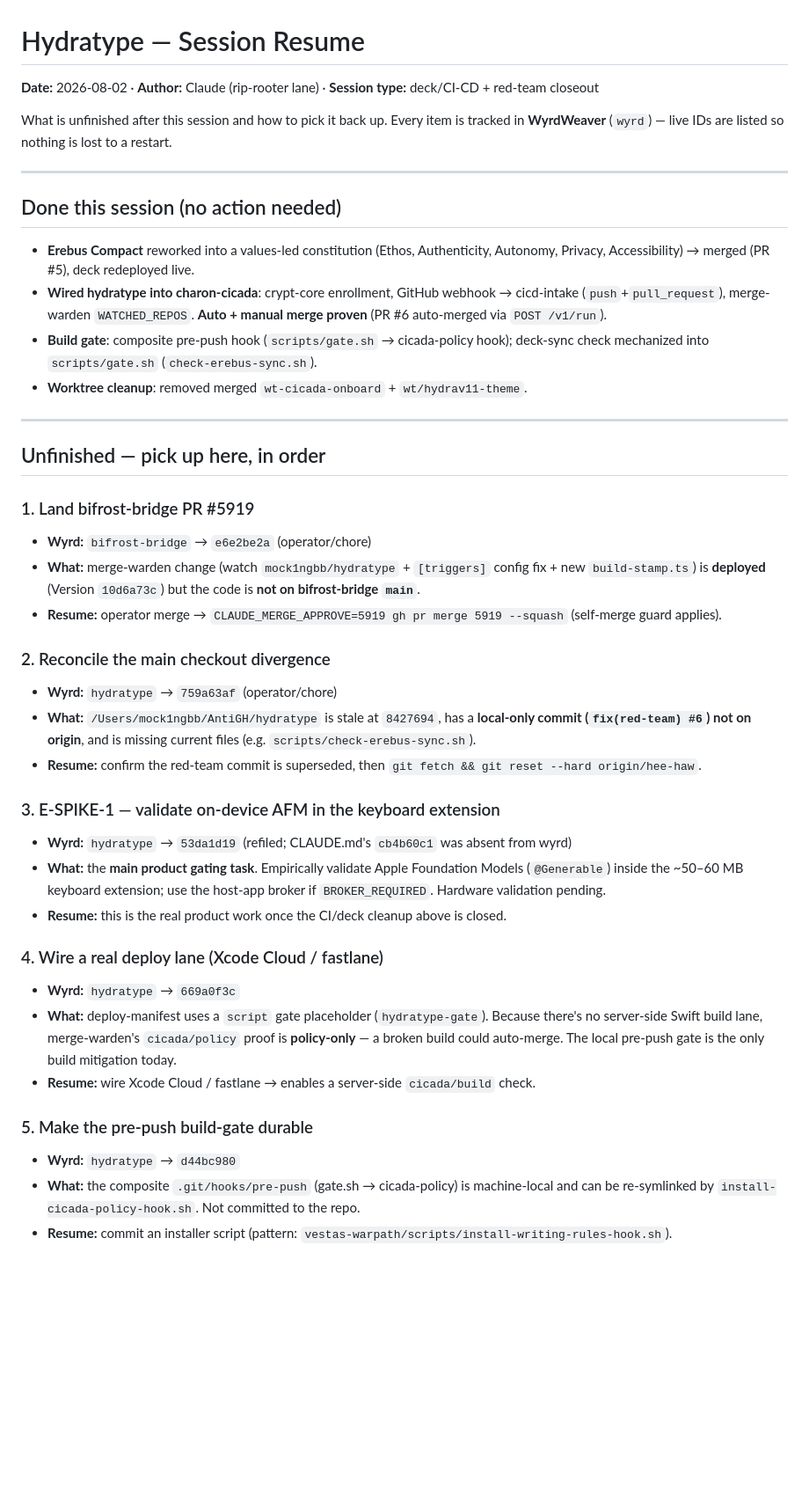
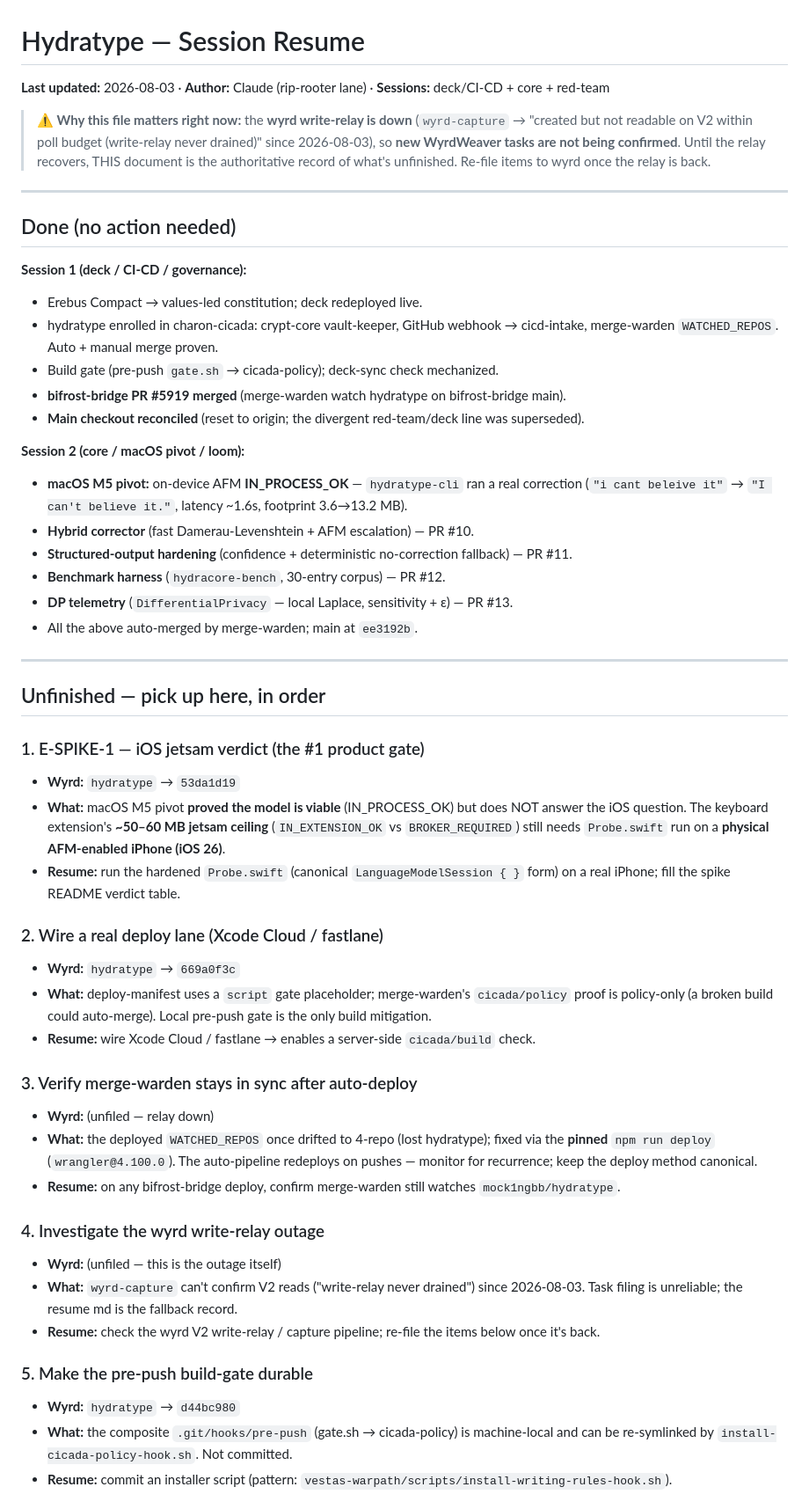
Before and after one commit to mock1ngbb/hydratype, a Markdown page: docs/RESUME.md, the part around one of its changes. Shown at 88% size. GitHub-like rendering; blank space fills up the shorter version.

Commit message:
docs: session resume update — mark resolved, add 2026-08-03 unfinished + wyrd-relay outage (#14)

```diff
--- a/docs/RESUME.md
+++ b/docs/RESUME.md
@@ -1,56 +1,67 @@
 # Hydratype — Session Resume
 
-**Date:** 2026-08-02 · **Author:** Claude (rip-rooter lane) · **Session type:** deck/CI-CD + red-team closeout
+**Last updated:** 2026-08-03 · **Author:** Claude (rip-rooter lane) · **Sessions:** deck/CI-CD + core + red-team
 
-What is unfinished after this session and how to pick it back up. Every item is tracked in
-**WyrdWeaver** (`wyrd`) — live IDs are listed so nothing is lost to a restart.
+> **⚠️ Why this file matters right now:** the **wyrd write-relay is down** (`wyrd-capture` →
+> "created but not readable on V2 within poll budget (write-relay never drained)" since 2026-08-03),
+> so **new WyrdWeaver tasks are not being confirmed**. Until the relay recovers, THIS document is the
+> authoritative record of what's unfinished. Re-file items to wyrd once the relay is back.
 
 ---
 
-## Done this session (no action needed)
+## Done (no action needed)
 
-- **Erebus Compact** reworked into a values-led constitution (Ethos, Authenticity, Autonomy, Privacy,
-  Accessibility) → merged (PR #5), deck redeployed live.
-- **Wired hydratype into charon-cicada**: crypt-core enrollment, GitHub webhook → cicd-intake
-  (`push`+`pull_request`), merge-warden `WATCHED_REPOS`. **Auto + manual merge proven** (PR #6
-  auto-merged via `POST /v1/run`).
-- **Build gate**: composite pre-push hook (`scripts/gate.sh` → cicada-policy hook); deck-sync check
-  mechanized into `scripts/gate.sh` (`check-erebus-sync.sh`).
-- **Worktree cleanup**: removed merged `wt-cicada-onboard` + `wt/hydrav11-theme`.
+**Session 1 (deck / CI-CD / governance):**
+- Erebus Compact → values-led constitution; deck redeployed live.
+- hydratype enrolled in charon-cicada: crypt-core vault-keeper, GitHub webhook → cicd-intake,
+  merge-warden `WATCHED_REPOS`. Auto + manual merge proven.
+- Build gate (pre-push `gate.sh` → cicada-policy); deck-sync check mechanized.
+- **bifrost-bridge PR #5919 merged** (merge-warden watch hydratype on bifrost-bridge main).
+- **Main checkout reconciled** (reset to origin; the divergent red-team/deck line was superseded).
+
+**Session 2 (core / macOS pivot / loom):**
+- **macOS M5 pivot:** on-device AFM **IN_PROCESS_OK** — `hydratype-cli` ran a real correction
+  (`"i cant beleive it"` → `"I can't believe it."`, latency ~1.6s, footprint 3.6→13.2 MB).
+- **Hybrid corrector** (fast Damerau-Levenshtein + AFM escalation) — PR #10.
+- **Structured-output hardening** (confidence + deterministic no-correction fallback) — PR #11.
+- **Benchmark harness** (`hydracore-bench`, 30-entry corpus) — PR #12.
+- **DP telemetry** (`DifferentialPrivacy` — local Laplace, sensitivity + ε) — PR #13.
+- All the above auto-merged by merge-warden; main at `ee3192b`.
 
 ---
 
 ## Unfinished — pick up here, in order
 
-### 1. Land bifrost-bridge PR #5919
-- **Wyrd:** `bifrost-bridge` → `e6e2be2a` (operator/chore)
-- **What:** merge-warden change (watch `mock1ngbb/hydratype` + `[triggers]` config fix + new
-  `build-stamp.ts`) is **deployed** (Version `10d6a73c`) but the code is **not on bifrost-bridge `main`**.
-- **Resume:** operator merge → `CLAUDE_MERGE_APPROVE=5919 gh pr merge 5919 --squash` (self-merge guard applies).
+### 1. E-SPIKE-1 — iOS jetsam verdict (the #1 product gate)
+- **Wyrd:** `hydratype` → `53da1d19`
+- **What:** macOS M5 pivot **proved the model is viable** (IN_PROCESS_OK) but does NOT answer the
+  iOS question. The keyboard extension's **~50–60 MB jetsam ceiling** (`IN_EXTENSION_OK` vs
+  `BROKER_REQUIRED`) still needs `Probe.swift` run on a **physical AFM-enabled iPhone (iOS 26)**.
+- **Resume:** run the hardened `Probe.swift` (canonical `LanguageModelSession { }` form) on a real
+  iPhone; fill the spike README verdict table.
 
-### 2. Reconcile the main checkout divergence
-- **Wyrd:** `hydratype` → `759a63af` (operator/chore)
-- **What:** `/Users/mock1ngbb/AntiGH/hydratype` is stale at `8427694`, has a **local-only commit
-  (`fix(red-team) #6`) not on origin**, and is missing current files (e.g. `scripts/check-erebus-sync.sh`).
-- **Resume:** confirm the red-team commit is superseded, then `git fetch && git reset --hard origin/hee-haw`.
+### 2. Wire a real deploy lane (Xcode Cloud / fastlane)
+- **Wyrd:** `hydratype` → `669a0f3c`
+- **What:** deploy-manifest uses a `script` gate placeholder; merge-warden's `cicada/policy` proof is
+  policy-only (a broken build could auto-merge). Local pre-push gate is the only build mitigation.
+- **Resume:** wire Xcode Cloud / fastlane → enables a server-side `cicada/build` check.
 
-### 3. E-SPIKE-1 — validate on-device AFM in the keyboard extension
-- **Wyrd:** `hydratype` → `53da1d19` (refiled; CLAUDE.md's `cb4b60c1` was absent from wyrd)
-- **What:** the **main product gating task**. Empirically validate Apple Foundation Models
-  (`@Generable`) inside the ~50–60 MB keyboard extension; use the host-app broker if
-  `BROKER_REQUIRED`. Hardware validation pending.
-- **Resume:** this is the real product work once the CI/deck cleanup above is closed.
+### 3. Verify merge-warden stays in sync after auto-deploy
+- **Wyrd:** (unfiled — relay down)
+- **What:** the deployed `WATCHED_REPOS` once drifted to 4-repo (lost hydratype); fixed via the
+  **pinned** `npm run deploy` (`wrangler@4.100.0`). The auto-pipeline redeploys on pushes — monitor
+  for recurrence; keep the deploy method canonical.
+- **Resume:** on any bifrost-bridge deploy, confirm merge-warden still watches `mock1ngbb/hydratype`.
 
-### 4. Wire a real deploy lane (Xcode Cloud / fastlane)
-- **Wyrd:** `hydratype` → `669a0f3c`
-- **What:** deploy-manifest uses a `script` gate placeholder (`hydratype-gate`). Because there's no
-  server-side Swift build lane, merge-warden's `cicada/policy` proof is **policy-only** — a broken
-  build could auto-merge. The local pre-push gate is the only build mitigation today.
-- **Resume:** wire Xcode Cloud / fastlane → enables a server-side `cicada/build` check.
+### 4. Investigate the wyrd write-relay outage
+- **Wyrd:** (unfiled — this is the outage itself)
+- **What:** `wyrd-capture` can't confirm V2 reads ("write-relay never drained") since 2026-08-03.
+  Task filing is unreliable; the resume md is the fallback record.
+- **Resume:** check the wyrd V2 write-relay / capture pipeline; re-file the items below once it's back.
 
 ### 5. Make the pre-push build-gate durable
 - **Wyrd:** `hydratype` → `d44bc980`
 - **What:** the composite `.git/hooks/pre-push` (gate.sh → cicada-policy) is machine-local and can be
-  re-symlinked by `install-cicada-policy-hook.sh`. Not committed to the repo.
+  re-symlinked by `install-cicada-policy-hook.sh`. Not committed.
 - **Resume:** commit an installer script (pattern: `vestas-warpath/scripts/install-writing-rules-hook.sh`).
 
```
Also changed, not shown: other parts of docs/RESUME.md (+24 -12 lines).
